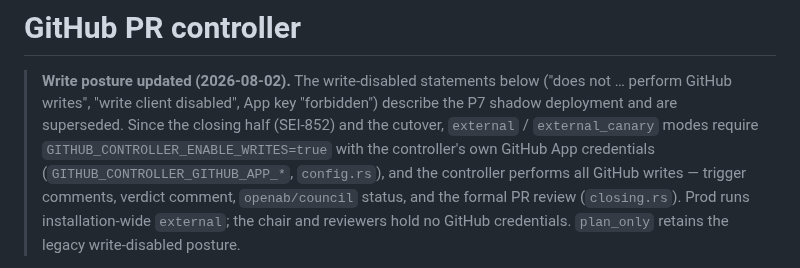
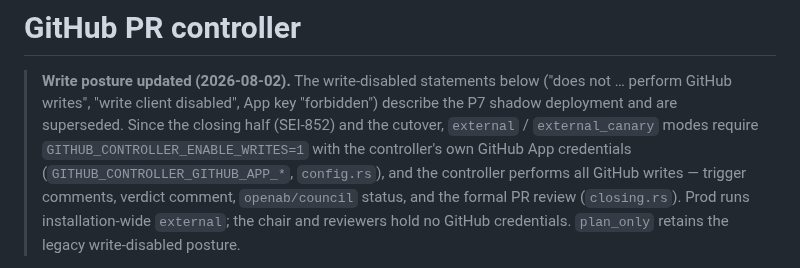
Before and after one commit to canyugs/openab-control-plane, a Markdown page: docs/github-pr-controller.md, the part around the change. GitHub-like rendering.

Commit message:
docs(controller): ENABLE_WRITES=1, not =true — config.rs accepts only "1" (council F3)
Co-Authored-By: Claude Fable 5 <noreply@anthropic.com>

```diff
--- a/docs/github-pr-controller.md
+++ b/docs/github-pr-controller.md
@@ -4,7 +4,7 @@
 > ("does not … perform GitHub writes", "write client disabled", App key
 > "forbidden") describe the P7 shadow deployment and are superseded. Since the
 > closing half (SEI-852) and the cutover, `external` / `external_canary` modes
-> require `GITHUB_CONTROLLER_ENABLE_WRITES=true` with the controller's own
+> require `GITHUB_CONTROLLER_ENABLE_WRITES=1` with the controller's own
 > GitHub App credentials (`GITHUB_CONTROLLER_GITHUB_APP_*`, `config.rs`), and
 > the controller performs all GitHub writes — trigger comments, verdict
 > comment, `openab/council` status, and the formal PR review (`closing.rs`).
```
